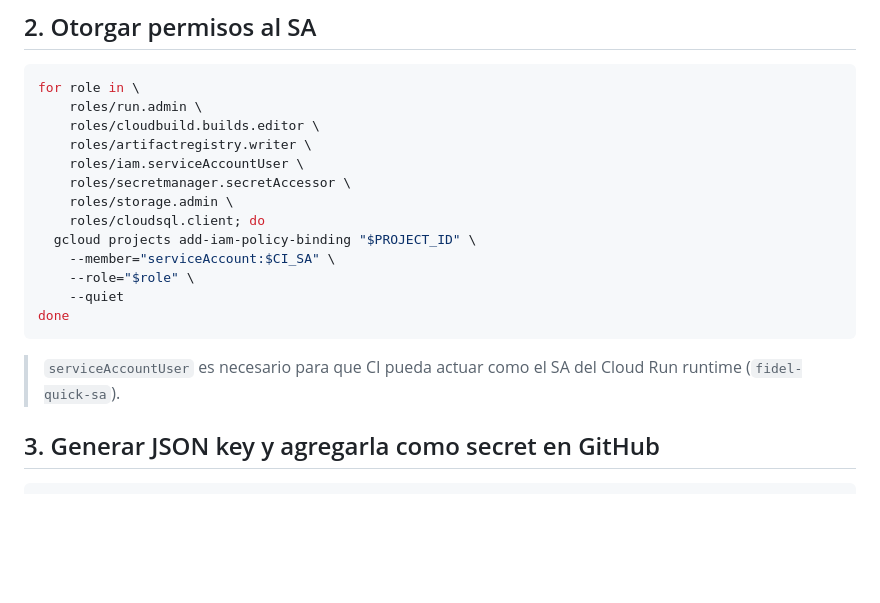
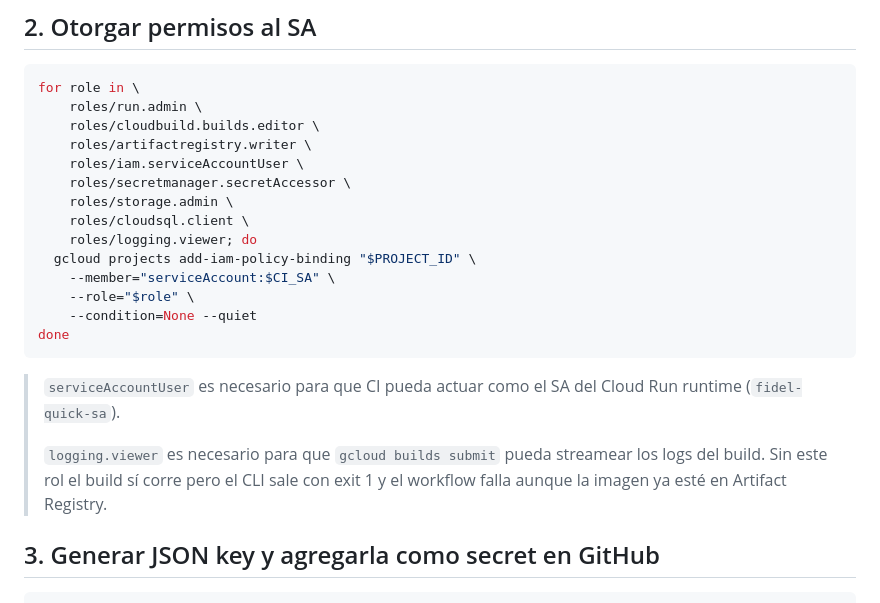
Before and after one commit to fidelwa/fidel-quick, a Markdown page: .github/SETUP_CI.md, the part around the change. Rendered like a GitHub page; blank space fills up the shorter version.

Commit message:
docs(ci): agregar logging.viewer al setup de la SA del CI
Sin roles/logging.viewer, gcloud builds submit no puede streamear
los logs del build y el CLI sale con exit 1 — el workflow falla
aunque la imagen ya esté lista en Artifact Registry. Aprendido en
el primer deploy real.

Refs: Notion FID-32 https://www.notion.so/359eec22390a819fb5bdc67599ac5569

Co-Authored-By: Claude Opus 4.7 (1M context) <noreply@anthropic.com>

````diff
--- a/.github/SETUP_CI.md
+++ b/.github/SETUP_CI.md
@@ -24,15 +24,18 @@ for role in \
     roles/iam.serviceAccountUser \
     roles/secretmanager.secretAccessor \
     roles/storage.admin \
-    roles/cloudsql.client; do
+    roles/cloudsql.client \
+    roles/logging.viewer; do
   gcloud projects add-iam-policy-binding "$PROJECT_ID" \
     --member="serviceAccount:$CI_SA" \
     --role="$role" \
-    --quiet
+    --condition=None --quiet
 done
 ```
 
 > `serviceAccountUser` es necesario para que CI pueda actuar como el SA del Cloud Run runtime (`fidel-quick-sa`).
+>
+> `logging.viewer` es necesario para que `gcloud builds submit` pueda streamear los logs del build. Sin este rol el build sí corre pero el CLI sale con exit 1 y el workflow falla aunque la imagen ya esté en Artifact Registry.
 
 ## 3. Generar JSON key y agregarla como secret en GitHub
 
````
